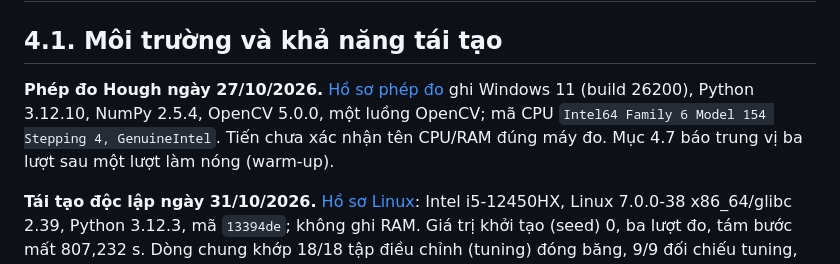
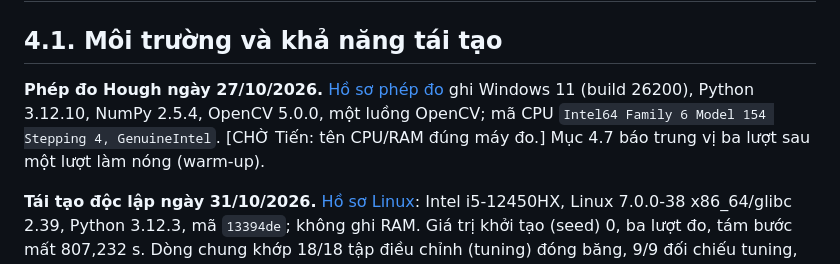
Before and after one commit to Duckcy-Bui/nasa24-crater-stem, a Markdown page: docs/bao_cao/04_chuong_4_du_lieu_danh_gia.md, the part around the change. Drawn GitHub-style.

```diff
--- a/docs/bao_cao/04_chuong_4_du_lieu_danh_gia.md
+++ b/docs/bao_cao/04_chuong_4_du_lieu_danh_gia.md
@@ -4,7 +4,7 @@
 
 ## 4.1. Môi trường và khả năng tái tạo
 
-**Phép đo Hough ngày 27/10/2026.** [Hồ sơ phép đo](../evidence/s2-06-s3-02/summary.json) ghi Windows 11 (build 26200), Python 3.12.10, NumPy 2.5.4, OpenCV 5.0.0, một luồng OpenCV; mã CPU `Intel64 Family 6 Model 154 Stepping 4, GenuineIntel`. Tiến chưa xác nhận tên CPU/RAM đúng máy đo. Mục 4.7 báo trung vị ba lượt sau một lượt làm nóng (warm-up).
+**Phép đo Hough ngày 27/10/2026.** [Hồ sơ phép đo](../evidence/s2-06-s3-02/summary.json) ghi Windows 11 (build 26200), Python 3.12.10, NumPy 2.5.4, OpenCV 5.0.0, một luồng OpenCV; mã CPU `Intel64 Family 6 Model 154 Stepping 4, GenuineIntel`. [CHỜ Tiến: tên CPU/RAM đúng máy đo.] Mục 4.7 báo trung vị ba lượt sau một lượt làm nóng (warm-up).
 
 **Tái tạo độc lập ngày 31/10/2026.** [Hồ sơ Linux](../evidence/s3-10/kiem_doc_lap_linux/README.md): Intel i5-12450HX, Linux 7.0.0-38 x86_64/glibc 2.39, Python 3.12.3, mã `13394de`; không ghi RAM. Giá trị khởi tạo (seed) 0, ba lượt đo, tám bước mất 807,232 s. Dòng chung khớp 18/18 tập điều chỉnh (tuning) đóng băng, 9/9 đối chiếu tuning, 24/24 tập kiểm tra (holdout); E1/E2/E3: 15/15, 14/14, 10/10; mỗi bảng mật độ 2/2, giả lập 8/8. Không dùng so tốc độ Windows/Linux hoặc làm kết quả S3-05.
 
```
Also changed, not shown: docs/bao_cao/README.md (+2 -2 lines).
